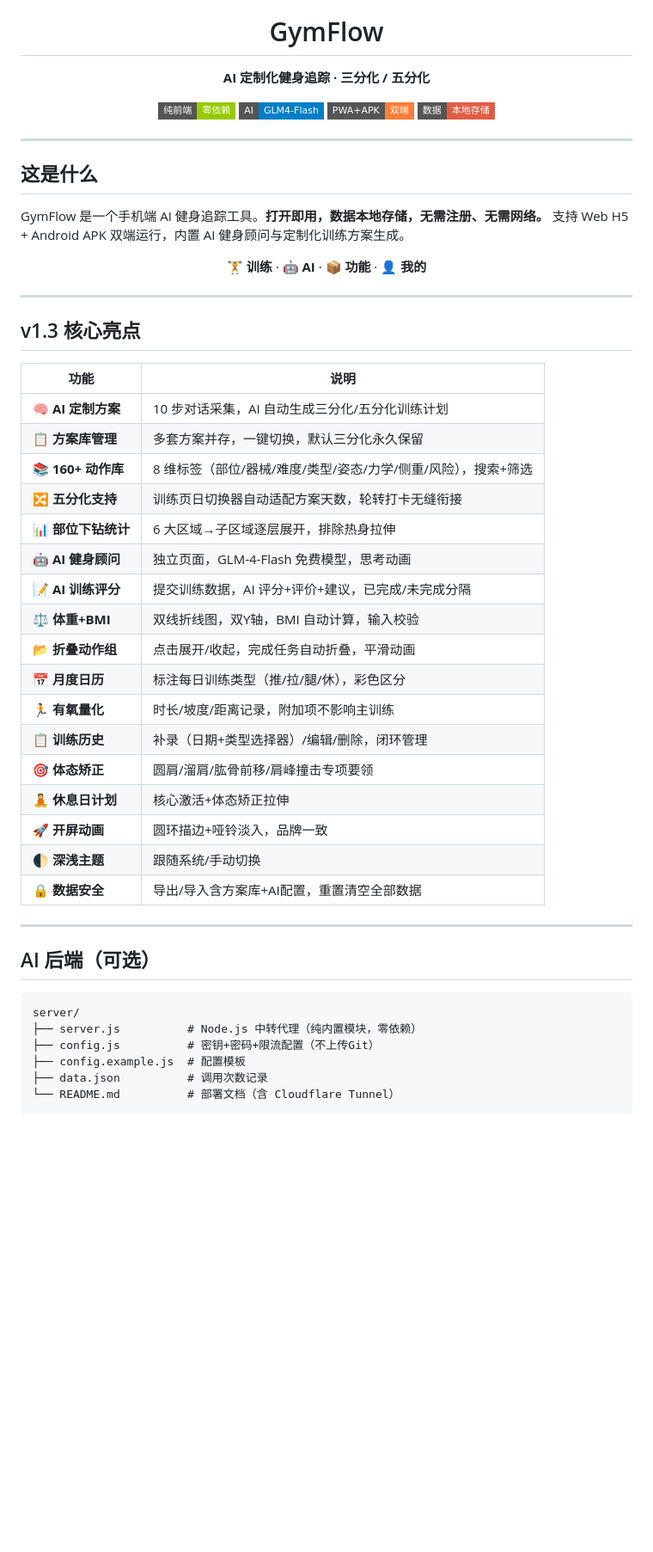
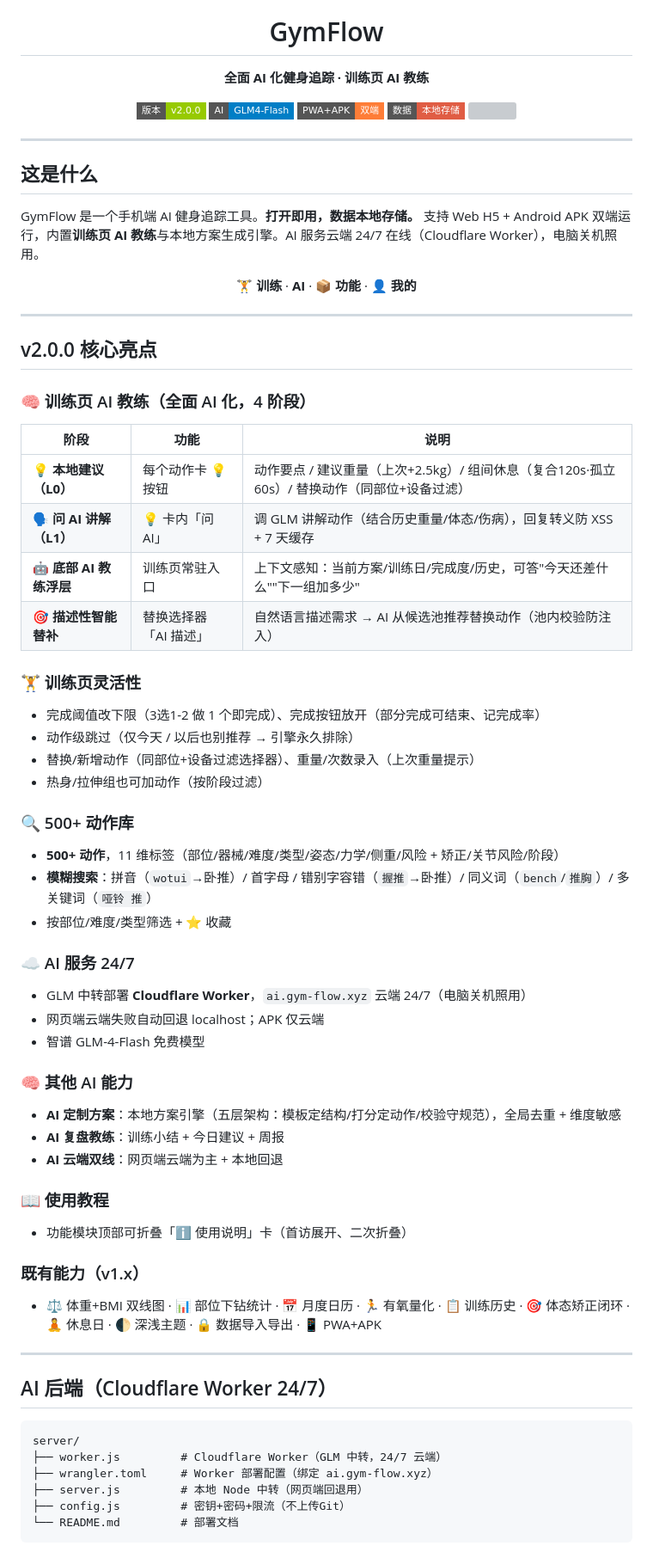
Before and after one commit to yuan201644-collab/GymFlow, a Markdown page: README.md, the part around one of its changes. Shown at 86% size. GitHub-like rendering; badges without logos; blank space fills up the shorter version; grey boxes are pictures that could not be loaded.

Commit message:
docs: README 更新到 v2.0.0（训练页 AI 教练 4 阶段 + 500 动作库 + 云端 24/7）

````diff
--- a/README.md
+++ b/README.md
@@ -4,59 +4,75 @@
 </p>
 
 <h1 align="center">GymFlow</h1>
-<p align="center"><b>AI 定制化健身追踪 · 三分化 / 五分化</b></p>
+<p align="center"><b>全面 AI 化健身追踪 · 训练页 AI 教练</b></p>
 
 <p align="center">
-  <img src="https://img.shields.io/badge/纯前端-零依赖-green?style=flat-square">
+  <img src="https://img.shields.io/badge/版本-v2.0.0-green?style=flat-square">
   <img src="https://img.shields.io/badge/AI-GLM4--Flash-blue?style=flat-square">
   <img src="https://img.shields.io/badge/PWA+APK-双端-orange?style=flat-square">
   <img src="https://img.shields.io/badge/数据-本地存储-red?style=flat-square">
+  <img src="https://img.shields.io/badge/AI服务-云端24%2F7-purple?style=flat-square">
 </p>
 
 ---
 
 ## 这是什么
 
-GymFlow 是一个手机端 AI 健身追踪工具。**打开即用，数据本地存储，无需注册、无需网络。** 支持 Web H5 + Android APK 双端运行，内置 AI 健身顾问与定制化训练方案生成。
+GymFlow 是一个手机端 AI 健身追踪工具。**打开即用，数据本地存储。** 支持 Web H5 + Android APK 双端运行，内置**训练页 AI 教练**与本地方案生成引擎。AI 服务云端 24/7 在线（Cloudflare Worker），电脑关机照用。
 
 <p align="center">
-  <b>🏋️ 训练</b> · <b>🤖 AI</b> · <b>📦 功能</b> · <b>👤 我的</b>
+  <b>🏋️ 训练</b> · <b>AI</b> · <b>📦 功能</b> · <b>👤 我的</b>
 </p>
 
 ---
 
-## v1.3 核心亮点
+## v2.0.0 核心亮点
 
-| 功能 | 说明 |
-|------|------|
-| 🧠 **AI 定制方案** | 10 步对话采集，AI 自动生成三分化/五分化训练计划 |
-| 📋 **方案库管理** | 多套方案并存，一键切换，默认三分化永久保留 |
-| 📚 **160+ 动作库** | 8 维标签（部位/器械/难度/类型/姿态/力学/侧重/风险），搜索+筛选 |
-| 🔀 **五分化支持** | 训练页日切换器自动适配方案天数，轮转打卡无缝衔接 |
-| 📊 **部位下钻统计** | 6 大区域→子区域逐层展开，排除热身拉伸 |
-| 🤖 **AI 健身顾问** | 独立页面，GLM-4-Flash 免费模型，思考动画 |
-| 📝 **AI 训练评分** | 提交训练数据，AI 评分+评价+建议，已完成/未完成分隔 |
-| ⚖️ **体重+BMI** | 双线折线图，双Y轴，BMI 自动计算，输入校验 |
-| 📂 **折叠动作组** | 点击展开/收起，完成任务自动折叠，平滑动画 |
-| 📅 **月度日历** | 标注每日训练类型（推/拉/腿/休），彩色区分 |
-| 🏃 **有氧量化** | 时长/坡度/距离记录，附加项不影响主训练 |
-| 📋 **训练历史** | 补录（日期+类型选择器）/编辑/删除，闭环管理 |
-| 🎯 **体态矫正** | 圆肩/溜肩/肱骨前移/肩峰撞击专项要领 |
-| 🧘 **休息日计划** | 核心激活+体态矫正拉伸 |
-| 🚀 **开屏动画** | 圆环描边+哑铃淡入，品牌一致 |
-| 🌓 **深浅主题** | 跟随系统/手动切换 |
-| 🔒 **数据安全** | 导出/导入含方案库+AI配置，重置清空全部数据 |
+### 🧠 训练页 AI 教练（全面 AI 化，4 阶段）
+| 阶段 | 功能 | 说明 |
+|------|------|------|
+| 💡 **本地建议（L0）** | 每个动作卡 💡 按钮 | 动作要点 / 建议重量（上次+2.5kg）/ 组间休息（复合120s·孤立60s）/ 替换动作（同部位+设备过滤） |
+| 🗣 **问 AI 讲解（L1）** | 💡 卡内「问 AI」 | 调 GLM 讲解动作（结合历史重量/体态/伤病），回复转义防 XSS + 7 天缓存 |
+| 🤖 **底部 AI 教练浮层** | 训练页常驻入口 | 上下文感知：当前方案/训练日/完成度/历史，可答"今天还差什么""下一组加多少" |
+| 🎯 **描述性智能替补** | 替换选择器「AI 描述」 | 自然语言描述需求 → AI 从候选池推荐替换动作（池内校验防注入） |
+
+### 🏋️ 训练页灵活性
+- 完成阈值改下限（3选1-2 做 1 个即完成）、完成按钮放开（部分完成可结束、记完成率）
+- 动作级跳过（仅今天 / 以后也别推荐 → 引擎永久排除）
+- 替换/新增动作（同部位+设备过滤选择器）、重量/次数录入（上次重量提示）
+- 热身/拉伸组也可加动作（按阶段过滤）
+
+### 🔍 500+ 动作库
+- **500+ 动作**，11 维标签（部位/器械/难度/类型/姿态/力学/侧重/风险 + 矫正/关节风险/阶段）
+- **模糊搜索**：拼音（`wotui`→卧推）/ 首字母 / 错别字容错（`握推`→卧推）/ 同义词（`bench`/`推胸`）/ 多关键词（`哑铃 推`）
+- 按部位/难度/类型筛选 + ⭐ 收藏
+
+### ☁️ AI 服务 24/7
+- GLM 中转部署 **Cloudflare Worker**，`ai.gym-flow.xyz` 云端 24/7（电脑关机照用）
+- 网页端云端失败自动回退 localhost；APK 仅云端
+- 智谱 GLM-4-Flash 免费模型
+
+### 🧠 其他 AI 能力
+- **AI 定制方案**：本地方案引擎（五层架构：模板定结构/打分定动作/校验守规范），全局去重 + 维度敏感
+- **AI 复盘教练**：训练小结 + 今日建议 + 周报
+- **AI 云端双线**：网页端云端为主 + 本地回退
+
+### 📖 使用教程
+- 功能模块顶部可折叠「ℹ️ 使用说明」卡（首访展开、二次折叠）
+
+### 既有能力（v1.x）
+- ⚖️ 体重+BMI 双线图 · 📊 部位下钻统计 · 📅 月度日历 · 🏃 有氧量化 · 📋 训练历史 · 🎯 体态矫正闭环 · 🧘 休息日 · 🌓 深浅主题 · 🔒 数据导入导出 · 📱 PWA+APK
 
 ---
 
-## AI 后端（可选）
+## AI 后端（Cloudflare Worker 24/7）
 
 ```
 server/
-├── server.js          # Node.js 中转代理（纯内置模块，零依赖）
-├── config.js          # 密钥+密码+限流配置（不上传Git）
-├── config.example.js  # 配置模板
-├── data.json          # 调用次数记录
-└── README.md          # 部署文档（含 Cloudflare Tunnel）
+├── worker.js         # Cloudflare Worker（GLM 中转，24/7 云端）
+├── wrangler.toml     # Worker 部署配置（绑定 ai.gym-flow.xyz）
+├── server.js         # 本地 Node 中转（网页端回退用）
+├── config.js         # 密钥+密码+限流（不上传Git）
+└── README.md         # 部署文档
 ```
 
````
Also changed, not shown: other parts of README.md (+23 -15 lines).
